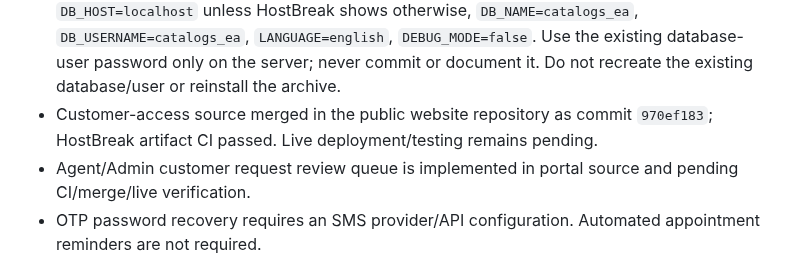
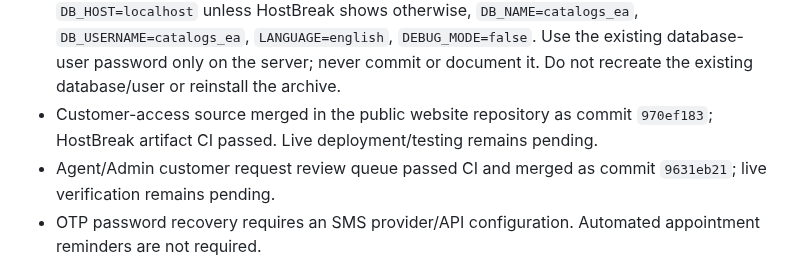
Before and after one commit to AbdurRehman10572/bettertalk-portal, a Markdown page: docs/05-08_PENDING_TASKS.md, the part around the change. Rendered like a GitHub page.

Commit message:
Refresh customer request review status

```diff
--- a/docs/05-08_PENDING_TASKS.md
+++ b/docs/05-08_PENDING_TASKS.md
@@ -121,7 +121,7 @@ Prioritize complete operational features and end-to-end modules. Defer cosmetic
 - Production backup and appointment migration are complete and validated. Easy!Appointments database/user creation, archive verification, extraction, and scheduler routing are also complete. Server-side `config.php`, setup wizard, administrator/API configuration, mappings, and integration tests remain pending.
 - Completing Easy!Appointments requires authenticated HostBreak cPanel/File Manager or SFTP/SSH access to create `scheduler/config.php` and finish the setup wizard. Required non-secret values are now fixed: `BASE_URL=https://portal.bettertalk.pk/scheduler`, `DB_HOST=localhost` unless HostBreak shows otherwise, `DB_NAME=catalogs_ea`, `DB_USERNAME=catalogs_ea`, `LANGUAGE=english`, `DEBUG_MODE=false`. Use the existing database-user password only on the server; never commit or document it. Do not recreate the existing database/user or reinstall the archive.
 - Customer-access source merged in the public website repository as commit `970ef183`; HostBreak artifact CI passed. Live deployment/testing remains pending.
-- Agent/Admin customer request review queue is implemented in portal source and pending CI/merge/live verification.
+- Agent/Admin customer request review queue passed CI and merged as commit `9631eb21`; live verification remains pending.
 - OTP password recovery requires an SMS provider/API configuration. Automated appointment reminders are not required.
 
 ## Recommended Work Instruction
```
